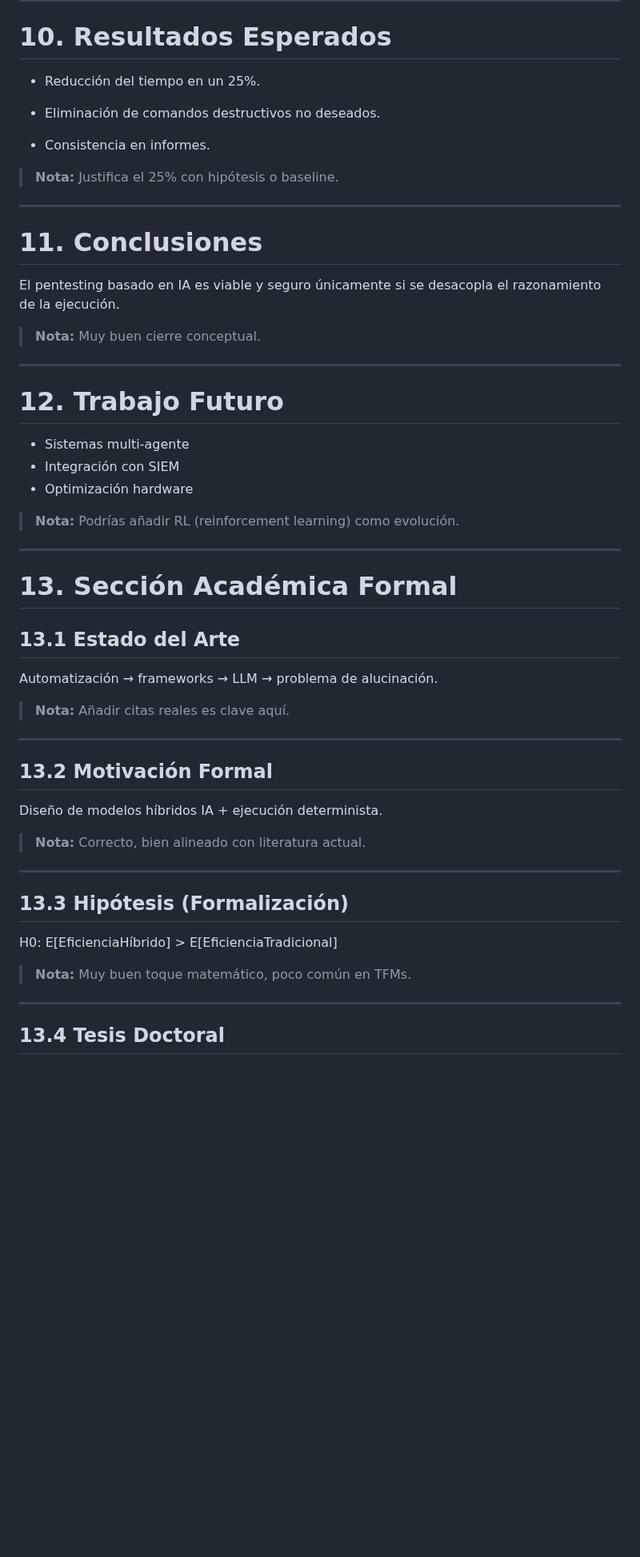
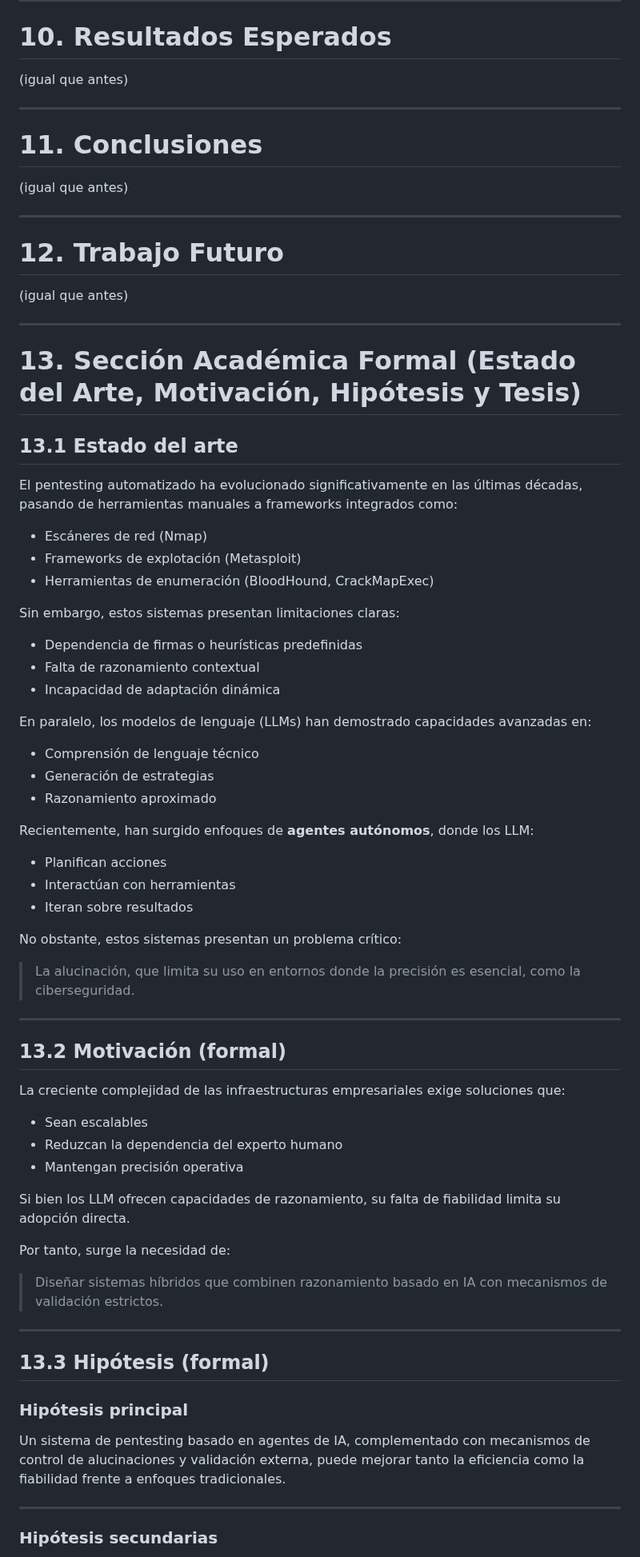
Before and after one commit to luisyapura/ForceVector, a Markdown page: paper/readme.md, the part around one of its changes. Shown at 80% size. GitHub-like rendering; blank space fills up the shorter version.

Commit message:
Revise readme for AI pentesting project
Updated the readme to improve structure and clarity, including sections on motivation, limitations, and hypotheses related to AI-based pentesting.

```diff
--- a/paper/readme.md
+++ b/paper/readme.md
@@ -203,59 +128,79 @@ Se implementará un entorno de red virtualizado que incluye:
 
 # 10. Resultados Esperados
 
-- Reducción del tiempo en un 25%.
-
-- Eliminación de comandos destructivos no deseados.
-
-- Consistencia en informes.
-
-> **Nota:** Justifica el 25% con hipótesis o baseline.
+(igual que antes)
 
 ---
 
 # 11. Conclusiones
 
-El pentesting basado en IA es viable y seguro únicamente si se desacopla el razonamiento de la ejecución.
-
-> **Nota:** Muy buen cierre conceptual.
+(igual que antes)
 
 ---
 
 # 12. Trabajo Futuro
 
-- Sistemas multi-agente
-- Integración con SIEM
-- Optimización hardware
-
-> **Nota:** Podrías añadir RL (reinforcement learning) como evolución.
+(igual que antes)
 
 ---
 
-# 13. Sección Académica Formal
+# 13. Sección Académica Formal (Estado del Arte, Motivación, Hipótesis y Tesis)
 
-## 13.1 Estado del Arte
+## 13.1 Estado del arte
 
-Automatización → frameworks → LLM → problema de alucinación.
+El pentesting automatizado ha evolucionado significativamente en las últimas décadas, pasando de herramientas manuales a frameworks integrados como:
 
-> **Nota:** Añadir citas reales es clave aquí.
+- Escáneres de red (Nmap)
+- Frameworks de explotación (Metasploit)
+- Herramientas de enumeración (BloodHound, CrackMapExec)
+
+Sin embargo, estos sistemas presentan limitaciones claras:
+
+- Dependencia de firmas o heurísticas predefinidas
+- Falta de razonamiento contextual
+- Incapacidad de adaptación dinámica
+
+En paralelo, los modelos de lenguaje (LLMs) han demostrado capacidades avanzadas en:
+
+- Comprensión de lenguaje técnico
+- Generación de estrategias
+- Razonamiento aproximado
+
+Recientemente, han surgido enfoques de **agentes autónomos**, donde los LLM:
+
+- Planifican acciones
+- Interactúan con herramientas
+- Iteran sobre resultados
+
+No obstante, estos sistemas presentan un problema crítico:
+
+> La alucinación, que limita su uso en entornos donde la precisión es esencial, como la ciberseguridad.
 
 ---
 
-## 13.2 Motivación Formal
+## 13.2 Motivación (formal)
 
-Diseño de modelos híbridos IA + ejecución determinista.
+La creciente complejidad de las infraestructuras empresariales exige soluciones que:
 
-> **Nota:** Correcto, bien alineado con literatura actual.
+- Sean escalables
+- Reduzcan la dependencia del experto humano
+- Mantengan precisión operativa
+
+Si bien los LLM ofrecen capacidades de razonamiento, su falta de fiabilidad limita su adopción directa.
+
+Por tanto, surge la necesidad de:
+
+> Diseñar sistemas híbridos que combinen razonamiento basado en IA con mecanismos de validación estrictos.
 
 ---
 
-## 13.3 Hipótesis (Formalización)
+## 13.3 Hipótesis (formal)
 
-H0: E[EficienciaHíbrido] > E[EficienciaTradicional]
+### Hipótesis principal
 
-> **Nota:** Muy buen toque matemático, poco común en TFMs.
+Un sistema de pentesting basado en agentes de IA, complementado con mecanismos de control de alucinaciones y validación externa, puede mejorar tanto la eficiencia como la fiabilidad frente a enfoques tradicionales.
 
 ---
 
-## 13.4 Tesis Doctoral
+### Hipótesis secundarias
 
```
Also changed, not shown: other parts of paper/readme.md (+79 -147 lines).
